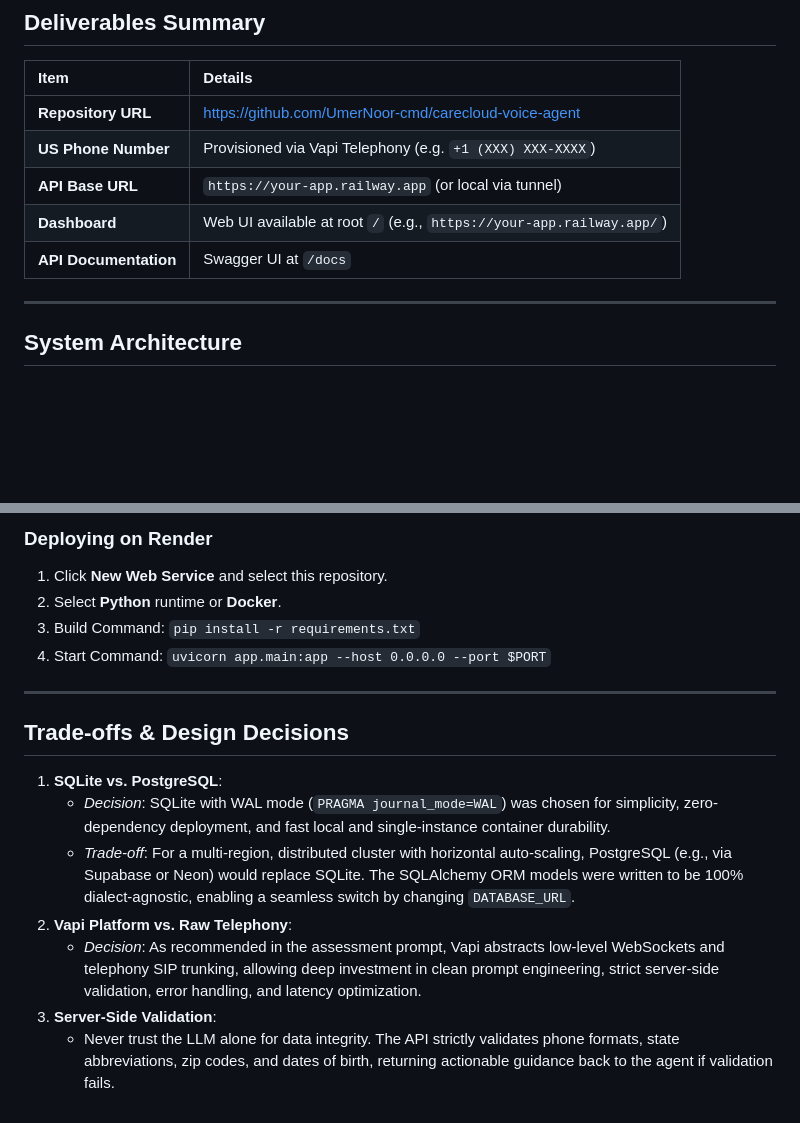
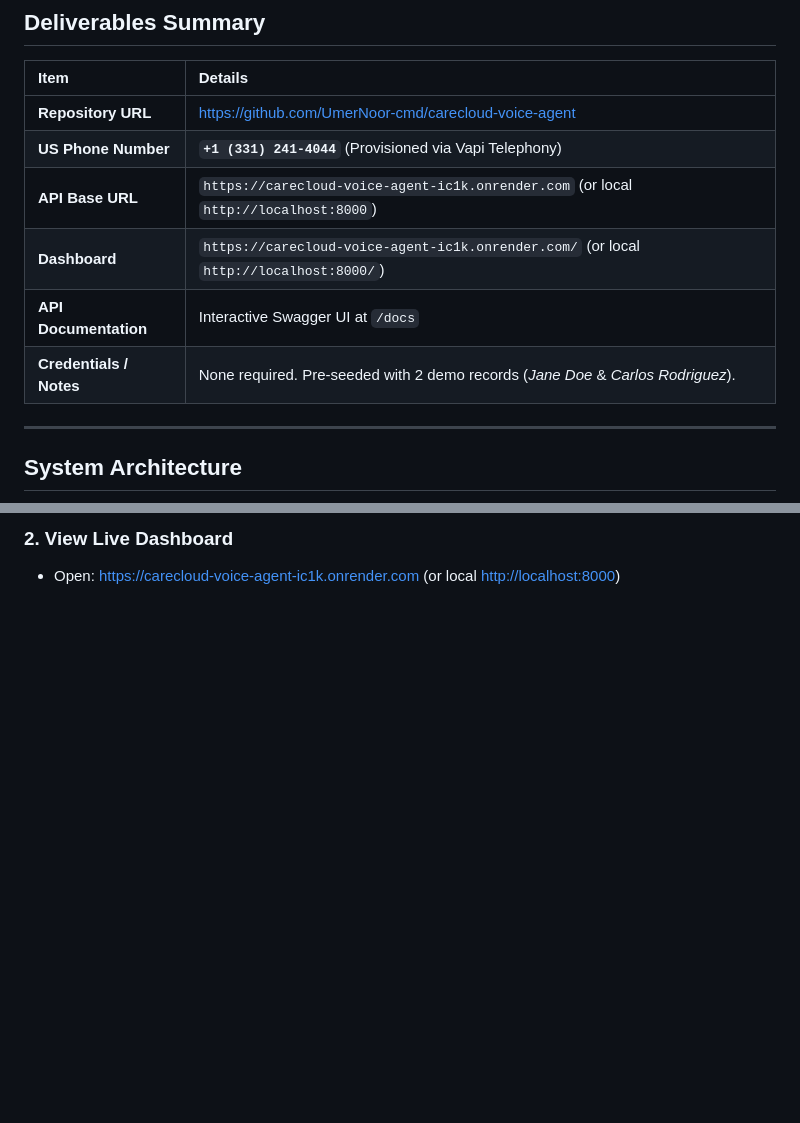
Before and after one commit to UmerNoor-cmd/carecloud-voice-agent, a Markdown page: README.md, 2 parts joined by grey strips. Rendered like a GitHub page; blank space fills up the shorter version.

```diff
--- a/README.md
+++ b/README.md
@@ -14,11 +14,12 @@ A production-grade, voice-driven patient registration system built for the CareC
 
 | Item | Details |
 | :--- | :--- |
-| **Repository URL** | https://github.com/UmerNoor-cmd/carecloud-voice-agent |
-| **US Phone Number** | Provisioned via Vapi Telephony (e.g. `+1 (XXX) XXX-XXXX`) |
-| **API Base URL** | `https://your-app.railway.app` (or local via tunnel) |
-| **Dashboard** | Web UI available at root `/` (e.g., `https://your-app.railway.app/`) |
-| **API Documentation** | Swagger UI at `/docs` |
+| **Repository URL** | [https://github.com/UmerNoor-cmd/carecloud-voice-agent](https://github.com/UmerNoor-cmd/carecloud-voice-agent) |
+| **US Phone Number** | **`+1 (331) 241-4044`** (Provisioned via Vapi Telephony) |
+| **API Base URL** | `https://carecloud-voice-agent-ic1k.onrender.com` (or local `http://localhost:8000`) |
+| **Dashboard** | `https://carecloud-voice-agent-ic1k.onrender.com/` (or local `http://localhost:8000/`) |
+| **API Documentation** | Interactive Swagger UI at `/docs` |
+| **Credentials / Notes** | None required. Pre-seeded with 2 demo records (*Jane Doe* & *Carlos Rodriguez*). |
 
 ---
 
@@ -202,17 +147,2 @@ You can now call the phone number directly from any mobile phone or landline to
-### Deploying on Render
-1. Click **New Web Service** and select this repository.
-2. Select **Python** runtime or **Docker**.
-3. Build Command: `pip install -r requirements.txt`
-4. Start Command: `uvicorn app.main:app --host 0.0.0.0 --port $PORT`
-
----
-
-## Trade-offs & Design Decisions
-
-1. **SQLite vs. PostgreSQL**:
-   - *Decision*: SQLite with WAL mode (`PRAGMA journal_mode=WAL`) was chosen for simplicity, zero-dependency deployment, and fast local and single-instance container durability.
-   - *Trade-off*: For a multi-region, distributed cluster with horizontal auto-scaling, PostgreSQL (e.g., via Supabase or Neon) would replace SQLite. The SQLAlchemy ORM models were written to be 100% dialect-agnostic, enabling a seamless switch by changing `DATABASE_URL`.
-2. **Vapi Platform vs. Raw Telephony**:
-   - *Decision*: As recommended in the assessment prompt, Vapi abstracts low-level WebSockets and telephony SIP trunking, allowing deep investment in clean prompt engineering, strict server-side validation, error handling, and latency optimization.
-3. **Server-Side Validation**:
-   - Never trust the LLM alone for data integrity. The API strictly validates phone formats, state abbreviations, zip codes, and dates of birth, returning actionable guidance back to the agent if validation fails.
+### 2. View Live Dashboard
+- Open: [https://carecloud-voice-agent-ic1k.onrender.com](https://carecloud-voice-agent-ic1k.onrender.com) (or local [http://localhost:8000](http://localhost:8000))
```
Also changed, not shown: other parts of README.md (+4 -60 lines).
